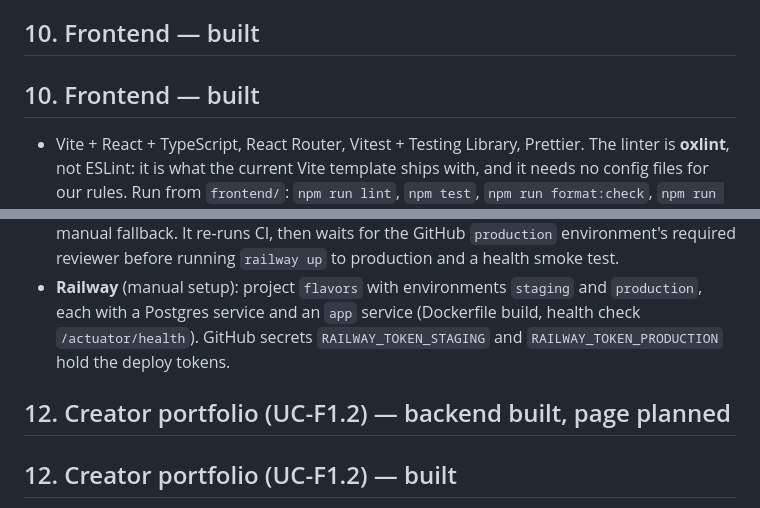
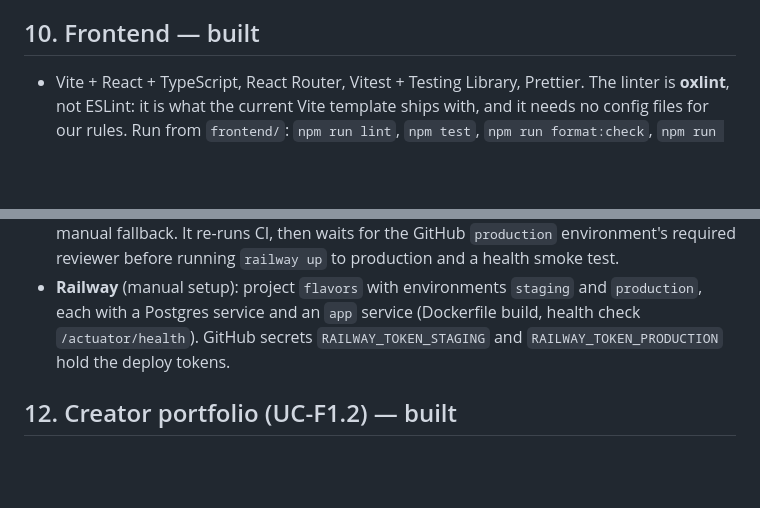
Before and after one commit to kaaek/Flavors, a Markdown page: docs/Architecture.md, 2 parts joined by grey strips. Rendered like a GitHub page; blank space fills up the shorter version.

Commit message:
EEC-36: Remove duplicated headings in Architecture.md
The Manage Portfolio merge left the old section 10 and 12 headings next
to the new ones. Keep the updated headings only.

Co-Authored-By: Claude Sonnet 5.5 <noreply@anthropic.com>

```diff
--- a/docs/Architecture.md
+++ b/docs/Architecture.md
@@ -385,8 +385,6 @@ Planned uses: the Pay button (`Idempotency-Key` header, UC-F7.1), payment-provid
 
 ## 10. Frontend — built
 
-## 10. Frontend — built
-
 - Vite + React + TypeScript, React Router, Vitest + Testing Library, Prettier. The linter is **oxlint**, not ESLint:
   it is what the current Vite template ships with, and it needs no config files for our rules.
   Run from `frontend/`: `npm run lint`, `npm test`, `npm run format:check`, `npm run build`.
@@ -431,8 +429,6 @@ Planned uses: the Pay button (`Idempotency-Key` header, UC-F7.1), payment-provid
   Postgres service and an `app` service (Dockerfile build, health check `/actuator/health`). GitHub
   secrets `RAILWAY_TOKEN_STAGING` and `RAILWAY_TOKEN_PRODUCTION` hold the deploy tokens.
 
-## 12. Creator portfolio (UC-F1.2) — backend built, page planned
-
 ## 12. Creator portfolio (UC-F1.2) — built
 
 The creator's Manage Portfolio page and API (EEC-36). Only an **approved** creator has a portfolio (FR-F20.4); every call below
```
